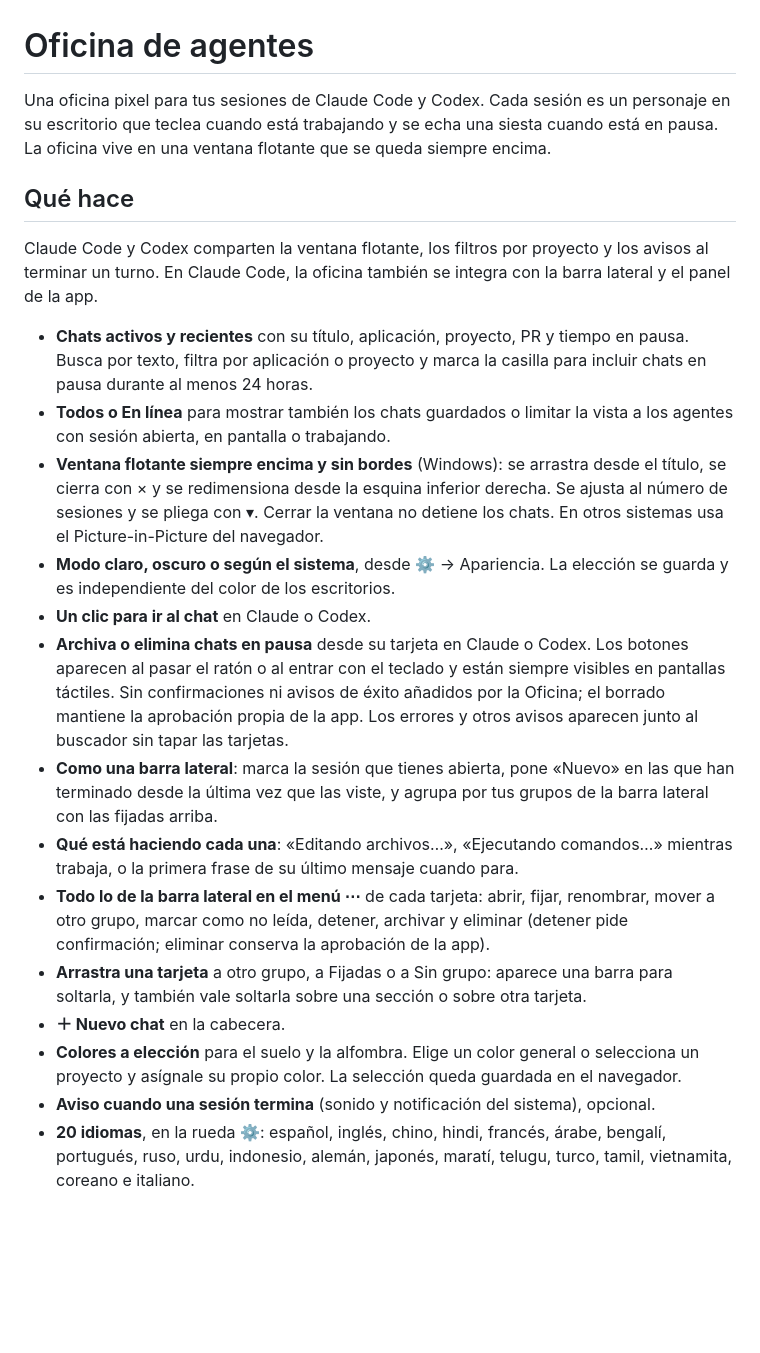
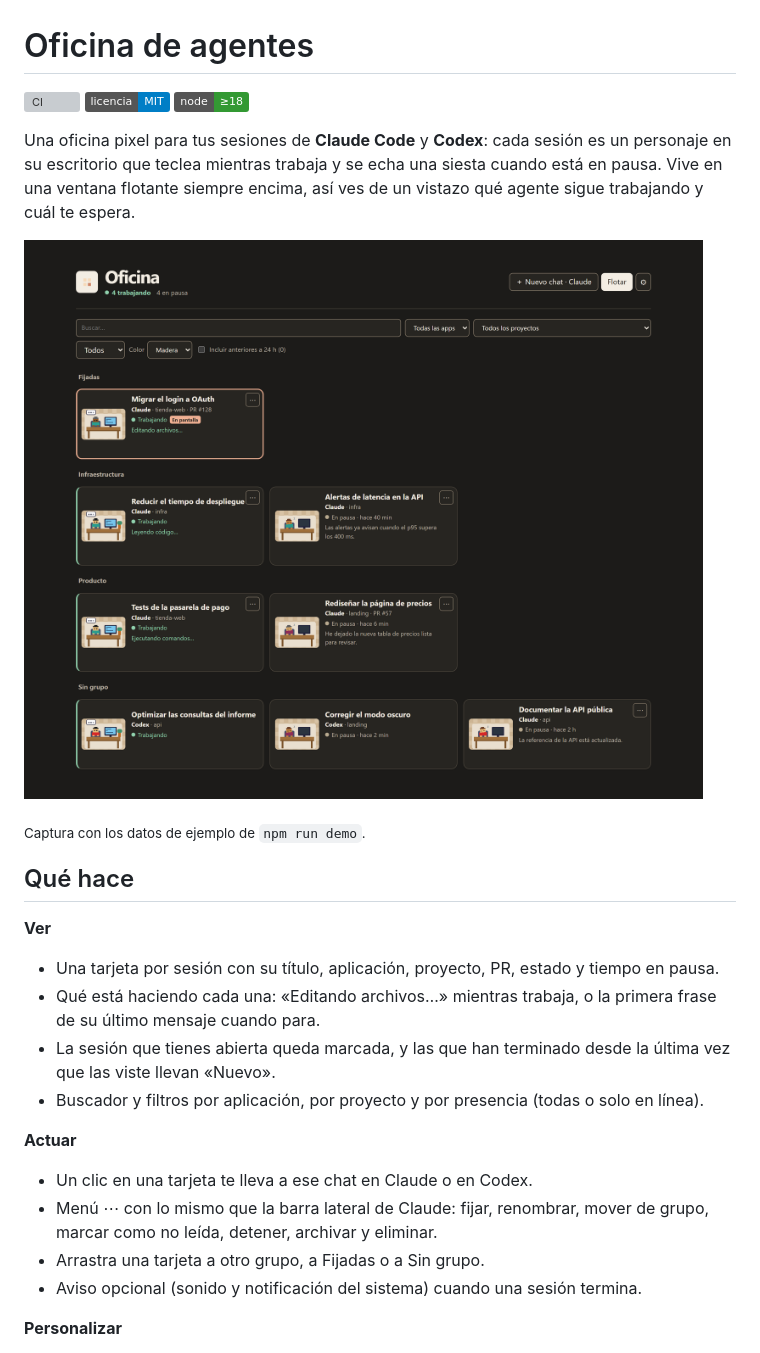
Before and after one commit to RaclosDev/oficina-agentes, a Markdown page: README.md, the part around one of its changes. Drawn GitHub-style; pictures changed too: docs/oficina.png (added); badges without logos; blank space fills up the shorter version; grey boxes are pictures that could not be loaded.

```diff
--- a/README.md
+++ b/README.md
@@ -1,22 +1,31 @@
 # Oficina de agentes
 
-Una oficina pixel para tus sesiones de Claude Code y Codex. Cada sesión es un personaje en su escritorio que teclea cuando está trabajando y se echa una siesta cuando está en pausa. La oficina vive en una ventana flotante que se queda siempre encima.
+[![CI](https://github.com/RaclosDev/oficina-agentes/actions/workflows/ci.yml/badge.svg)](https://github.com/RaclosDev/oficina-agentes/actions/workflows/ci.yml)
+[![Licencia: MIT](https://img.shields.io/badge/licencia-MIT-blue.svg)](LICENSE)
+![Node.js 18+](https://img.shields.io/badge/node-%E2%89%A518-339933?logo=node.js&logoColor=white)
+
+Una oficina pixel para tus sesiones de **Claude Code** y **Codex**: cada sesión es un personaje en su escritorio que teclea mientras trabaja y se echa una siesta cuando está en pausa.
+Vive en una ventana flotante siempre encima, así ves de un vistazo qué agente sigue trabajando y cuál te espera.
+
+![La oficina con sesiones de Claude Code y Codex agrupadas](docs/oficina.png)
+
+<sub>Captura con los datos de ejemplo de `npm run demo`.</sub>
 
 ## Qué hace
 
-Claude Code y Codex comparten la ventana flotante, los filtros por proyecto y los avisos al terminar un turno. En Claude Code, la oficina también se integra con la barra lateral y el panel de la app.
+**Ver**
 
-- **Chats activos y recientes** con su título, aplicación, proyecto, PR y tiempo en pausa. Busca por texto, filtra por aplicación o proyecto y marca la casilla para incluir chats en pausa durante al menos 24 horas.
-- **Todos o En línea** para mostrar también los chats guardados o limitar la vista a los agentes con sesión abierta, en pantalla o trabajando.
-- **Ventana flotante siempre encima y sin bordes** (Windows): se arrastra desde el título, se cierra con × y se redimensiona desde la esquina inferior derecha. Se ajusta al número de sesiones y se pliega con ▾. Cerrar la ventana no detiene los chats. En otros sistemas usa el Picture-in-Picture del navegador.
-- **Modo claro, oscuro o según el sistema**, desde ⚙ → Apariencia. La elección se guarda y es independiente del color de los escritorios.
-- **Un clic para ir al chat** en Claude o Codex.
-- **Archiva o elimina chats en pausa** desde su tarjeta en Claude o Codex. Los botones aparecen al pasar el ratón o al entrar con el teclado y están siempre visibles en pantallas táctiles. Sin confirmaciones ni avisos de éxito añadidos por la Oficina; el borrado mantiene la aprobación propia de la app. Los errores y otros avisos aparecen junto al buscador sin tapar las tarjetas.
-- **Como una barra lateral**: marca la sesión que tienes abierta, pone «Nuevo» en las que han terminado desde la última vez que las viste, y agrupa por tus grupos de la barra lateral con las fijadas arriba.
-- **Qué está haciendo cada una**: «Editando archivos…», «Ejecutando comandos…» mientras trabaja, o la primera frase de su último mensaje cuando para.
-- **Todo lo de la barra lateral en el menú ⋯** de cada tarjeta: abrir, fijar, renombrar, mover a otro grupo, marcar como no leída, detener, archivar y eliminar (detener pide confirmación; eliminar conserva la aprobación de la app).
-- **Arrastra una tarjeta** a otro grupo, a Fijadas o a Sin grupo: aparece una barra para soltarla, y también vale soltarla sobre una sección o sobre otra tarjeta.
-- **＋ Nuevo chat** en la cabecera.
-- **Colores a elección** para el suelo y la alfombra. Elige un color general o selecciona un proyecto y asígnale su propio color. La selección queda guardada en el navegador.
-- **Aviso cuando una sesión termina** (sonido y notificación del sistema), opcional.
-- **20 idiomas**, en la rueda ⚙: español, inglés, chino, hindi, francés, árabe, bengalí, portugués, ruso, urdu, indonesio, alemán, japonés, maratí, telugu, turco, tamil, vietnamita, coreano e italiano.
+- Una tarjeta por sesión con su título, aplicación, proyecto, PR, estado y tiempo en pausa.
+- Qué está haciendo cada una: «Editando archivos…» mientras trabaja, o la primera frase de su último mensaje cuando para.
+- La sesión que tienes abierta queda marcada, y las que han terminado desde la última vez que las viste llevan «Nuevo».
+- Buscador y filtros por aplicación, por proyecto y por presencia (todas o solo en línea).
+
+**Actuar**
+
+- Un clic en una tarjeta te lleva a ese chat en Claude o en Codex.
+- Menú ⋯ con lo mismo que la barra lateral de Claude: fijar, renombrar, mover de grupo, marcar como no leída, detener, archivar y eliminar.
+- Arrastra una tarjeta a otro grupo, a Fijadas o a Sin grupo.
+- Aviso opcional (sonido y notificación del sistema) cuando una sesión termina.
+
+**Personalizar**
+
```
Also changed, not shown: other parts of README.md (+78 -19 lines), docs/ventana-flotante.png (added), 13 other files.
